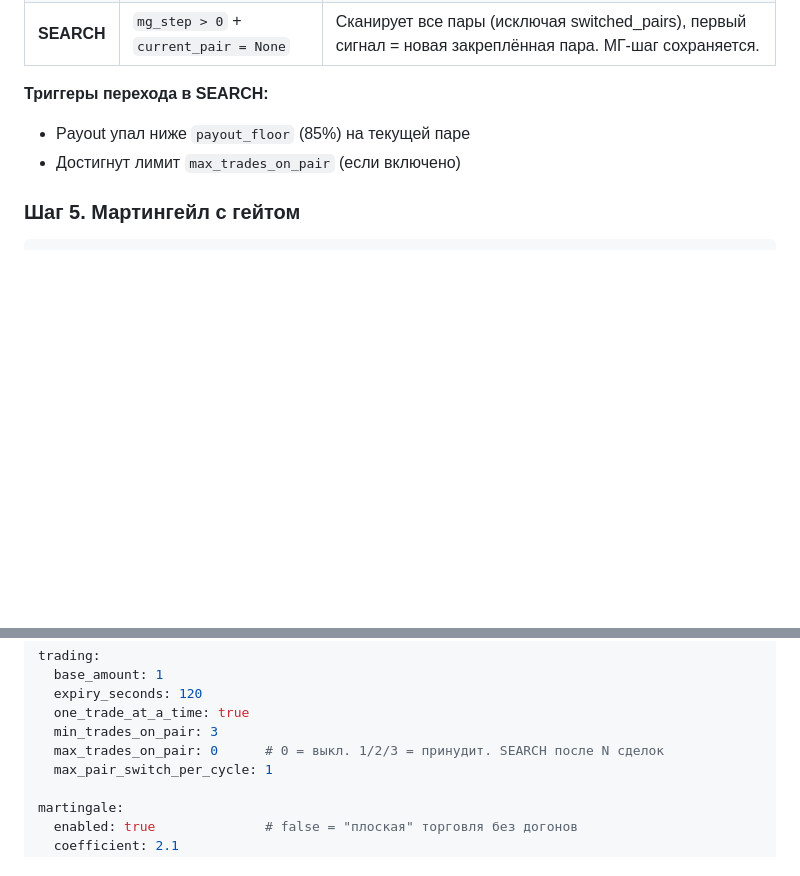
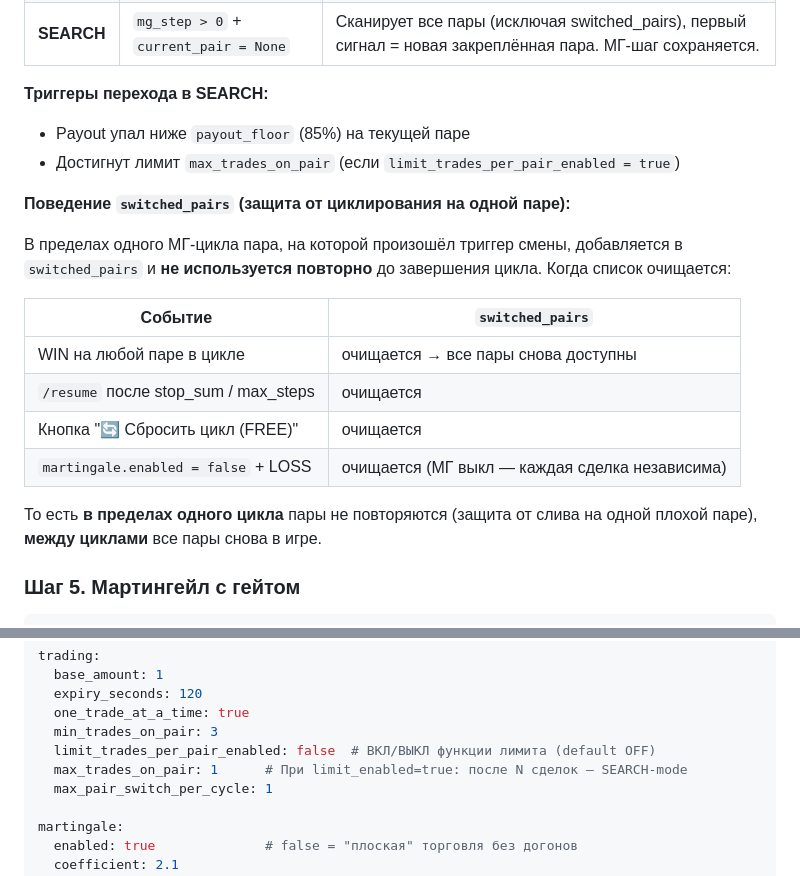
Before and after one commit to andreonberegnoy/PO-Sig-BOT-2026, a Markdown page: README.md, 2 parts joined by grey strips. Rendered like a GitHub page; blank space fills up the shorter version.

Commit message:
docs: README — додано limit_trades_per_pair_enabled toggle
- Конфіг приклад: додав новий toggle перед max_trades_on_pair, оновив
  default на 1 (раніше було 0=виключено, тепер 1 але працює тільки
  якщо toggle=true).
- Стратегія розділ: пояснення коли спрацьовує SEARCH-trigger тепер
  посилається на toggle.
- Нова таблиця "Поведінка switched_pairs" з 4 кейсами очищення:
  WIN на циклі / /resume / ручний reset / МГ виключений + LOSS.
  Пояснює юзеру коли пари повертаються у пул після being switched out.

Co-Authored-By: Claude Opus 4.7 (1M context) <noreply@anthropic.com>

```diff
--- a/README.md
+++ b/README.md
@@ -160,7 +160,23 @@ tools/
 
 **Триггеры перехода в SEARCH:**
 - Payout упал ниже `payout_floor` (85%) на текущей паре
-- Достигнут лимит `max_trades_on_pair` (если включено)
+- Достигнут лимит `max_trades_on_pair` (если `limit_trades_per_pair_enabled = true`)
+
+**Поведение `switched_pairs` (защита от циклирования на одной паре):**
+
+В пределах одного МГ-цикла пара, на которой произошёл триггер смены, добавляется
+в `switched_pairs` и **не используется повторно** до завершения цикла. Когда
+список очищается:
+
+| Событие | `switched_pairs` |
+|---|---|
+| WIN на любой паре в цикле | очищается → все пары снова доступны |
+| `/resume` после stop_sum / max_steps | очищается |
+| Кнопка "🔄 Сбросить цикл (FREE)" | очищается |
+| `martingale.enabled = false` + LOSS | очищается (МГ выкл — каждая сделка независима) |
+
+То есть **в пределах одного цикла** пары не повторяются (защита от слива на одной
+плохой паре), **между циклами** все пары снова в игре.
 
 ### Шаг 5. Мартингейл с гейтом
 
@@ -356,7 +372,8 @@ trading:
   expiry_seconds: 120
   one_trade_at_a_time: true
   min_trades_on_pair: 3
-  max_trades_on_pair: 0      # 0 = выкл. 1/2/3 = принудит. SEARCH после N сделок
+  limit_trades_per_pair_enabled: false  # ВКЛ/ВЫКЛ функции лимита (default OFF)
+  max_trades_on_pair: 1      # При limit_enabled=true: после N сделок — SEARCH-mode
   max_pair_switch_per_cycle: 1
 
 martingale:
```
